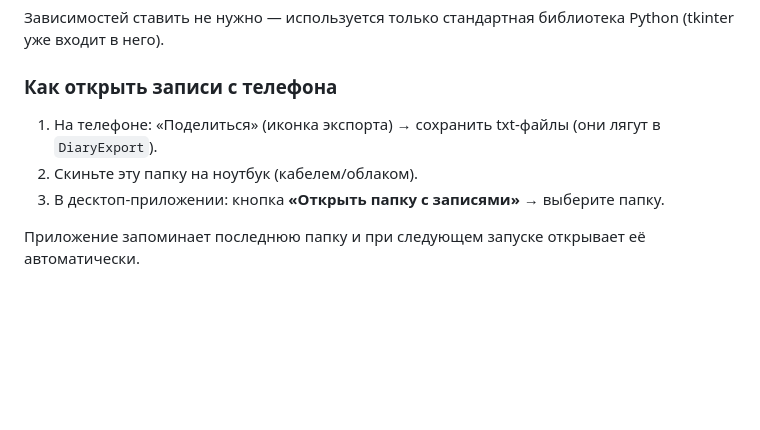
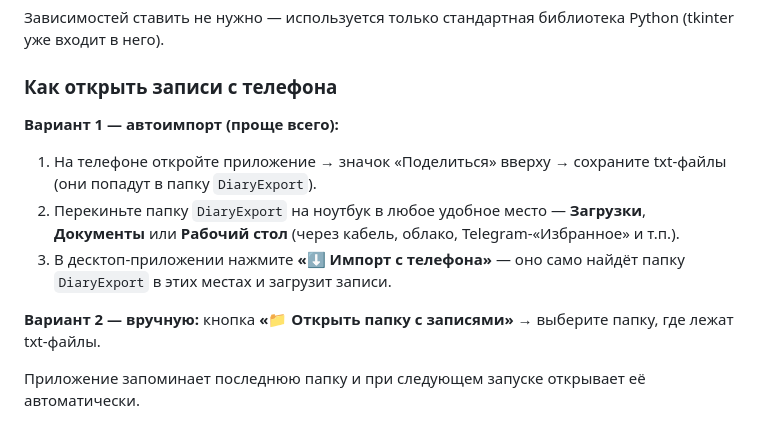
Before and after one commit to Holl221/compact_diary, a Markdown page: README.md, the part around the change. Rendered like a GitHub page; blank space fills up the shorter version.

Commit message:
README: document auto-import from phone

```diff
--- a/README.md
+++ b/README.md
@@ -124,10 +124,18 @@ flutter run -d chrome
 Python (tkinter уже входит в него).
 
 ### Как открыть записи с телефона
-1. На телефоне: «Поделиться» (иконка экспорта) → сохранить txt-файлы
-   (они лягут в `DiaryExport`).
-2. Скиньте эту папку на ноутбук (кабелем/облаком).
-3. В десктоп-приложении: кнопка **«Открыть папку с записями»** → выберите папку.
+
+**Вариант 1 — автоимпорт (проще всего):**
+1. На телефоне откройте приложение → значок «Поделиться» вверху →
+   сохраните txt-файлы (они попадут в папку `DiaryExport`).
+2. Перекиньте папку `DiaryExport` на ноутбук в любое удобное место —
+   **Загрузки**, **Документы** или **Рабочий стол** (через кабель, облако,
+   Telegram-«Избранное» и т.п.).
+3. В десктоп-приложении нажмите **«⬇ Импорт с телефона»** — оно само найдёт
+   папку `DiaryExport` в этих местах и загрузит записи.
+
+**Вариант 2 — вручную:** кнопка **«📁 Открыть папку с записями»** → выберите
+папку, где лежат txt-файлы.
 
 Приложение запоминает последнюю папку и при следующем запуске открывает её
 автоматически.
```
